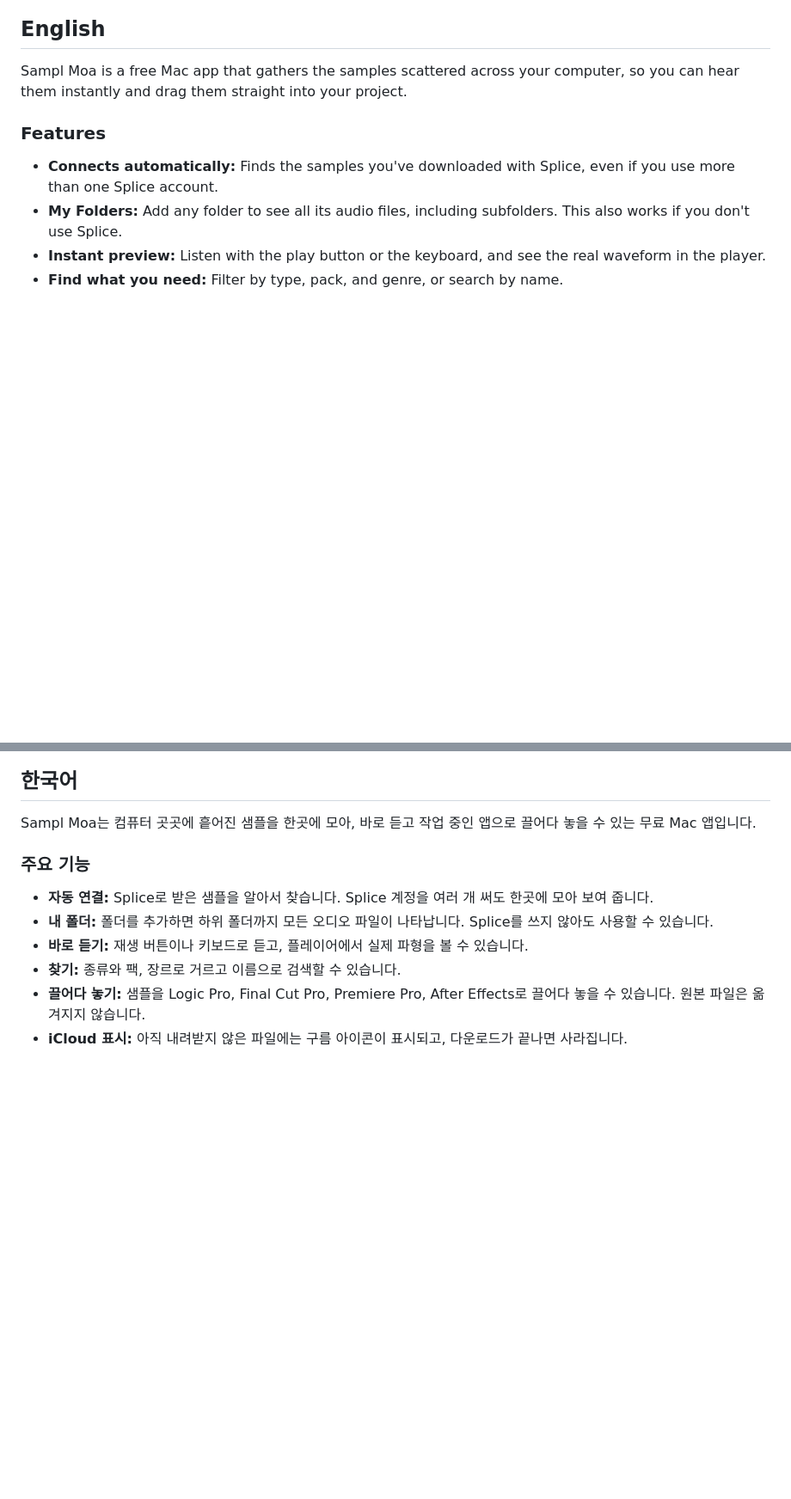
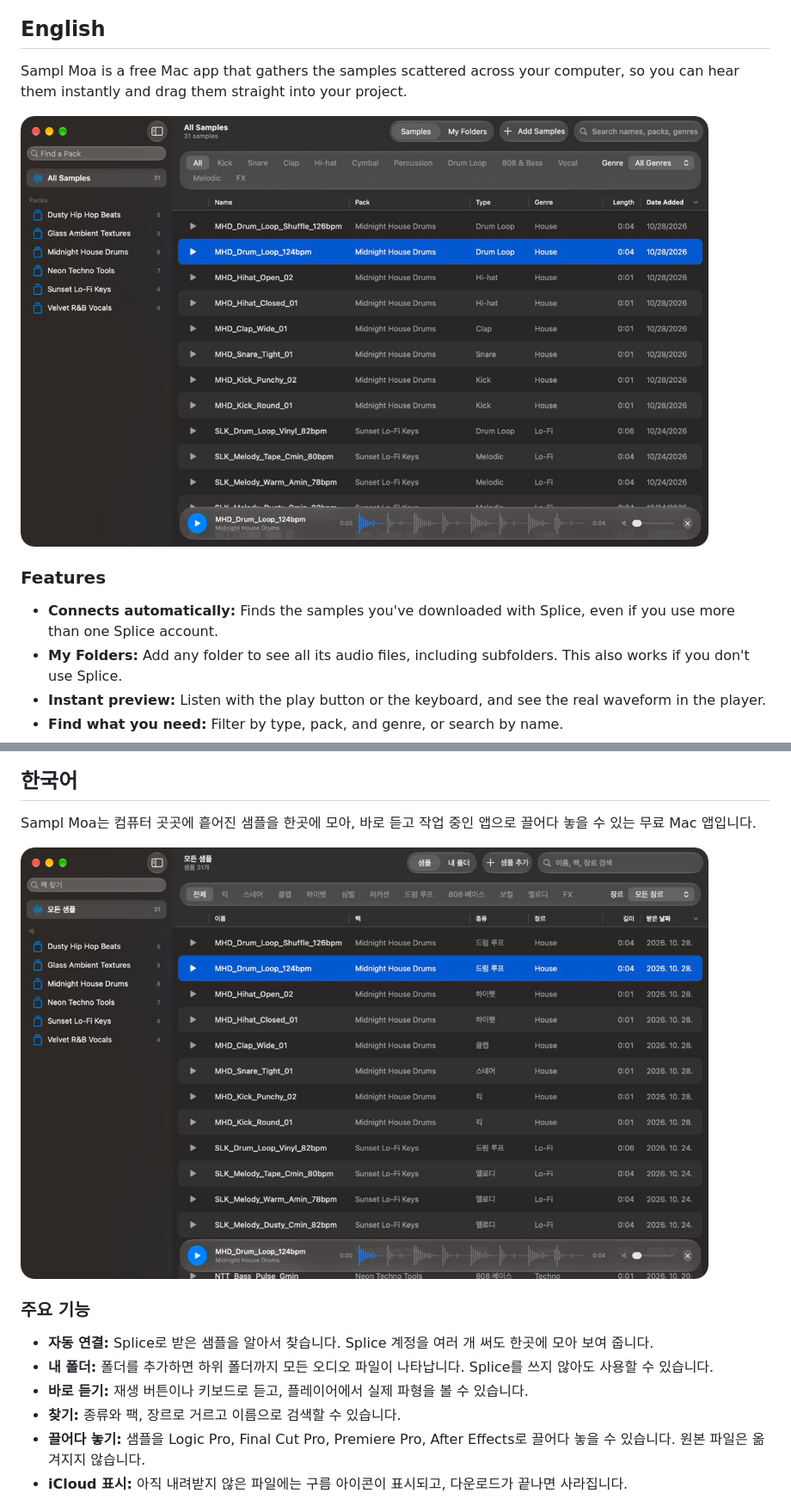
Before and after one commit to Lantern111/Sampl_Moa, a Markdown page: README.md, 2 parts joined by grey strips. Shown at 86% size. GitHub-like rendering; pictures changed too: docs/screenshot-en.png (added), docs/screenshot-ko.png (added); blank space fills up the shorter version.

```diff
--- a/README.md
+++ b/README.md
@@ -16,6 +16,8 @@
 ## English
 
 Sampl Moa is a free Mac app that gathers the samples scattered across your computer, so you can hear them instantly and drag them straight into your project.
+
+<img src="docs/screenshot-en.png" width="800" alt="The Sampl Moa window: a list of samples with filters by type and genre, packs in the sidebar, and a player showing a waveform.">
 
 ### Features
 
@@ -71,6 +73,8 @@ Move Sampl Moa from the Applications folder to the Trash. Your samples stay wher
 ## 한국어
 
 Sampl Moa는 컴퓨터 곳곳에 흩어진 샘플을 한곳에 모아, 바로 듣고 작업 중인 앱으로 끌어다 놓을 수 있는 무료 Mac 앱입니다.
+
+<img src="docs/screenshot-ko.png" width="800" alt="Sampl Moa 창: 종류와 장르로 거를 수 있는 샘플 목록, 사이드바의 팩 목록, 파형을 보여 주는 플레이어.">
 
 ### 주요 기능
 
```
Also changed, not shown: other parts of README.md (+8 -0 lines).
